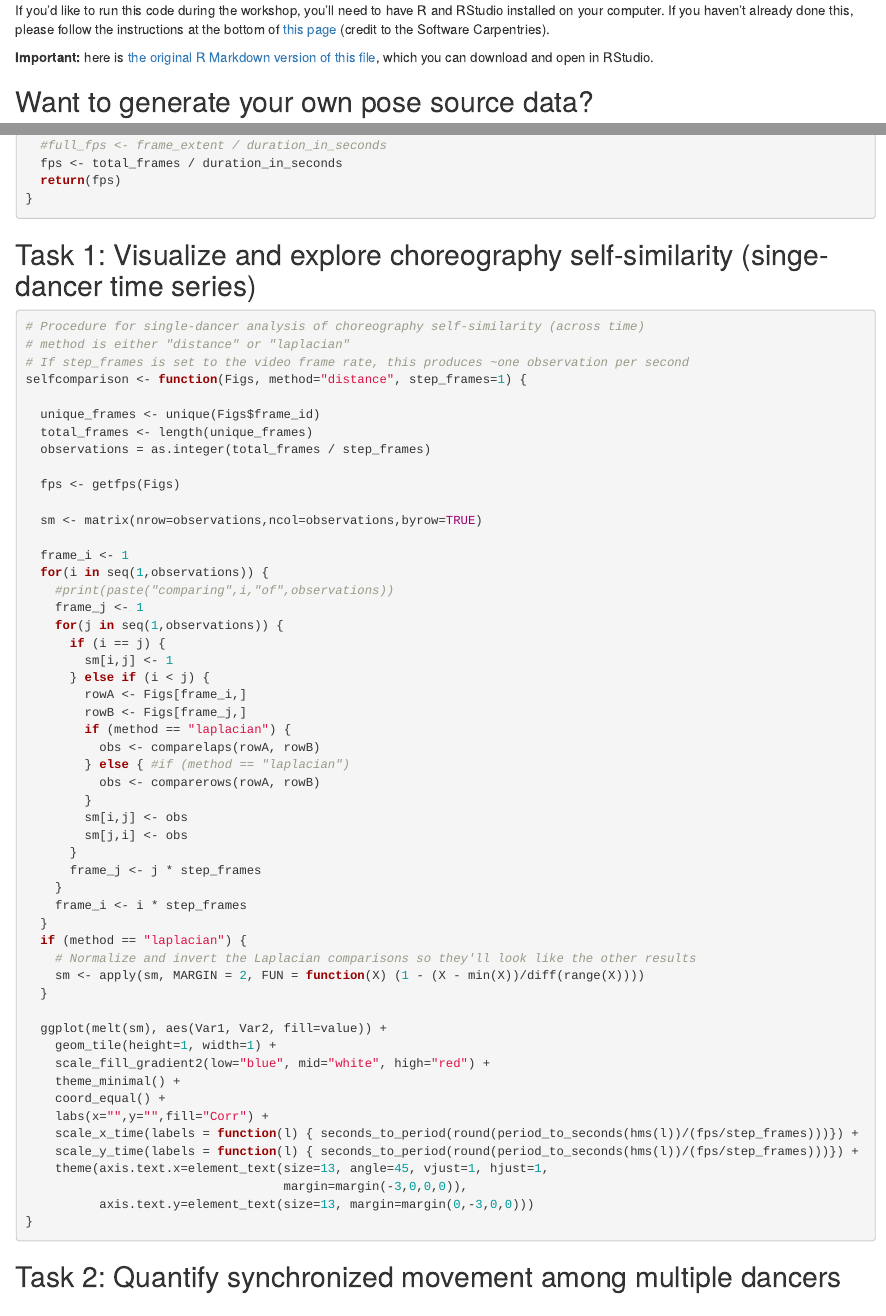
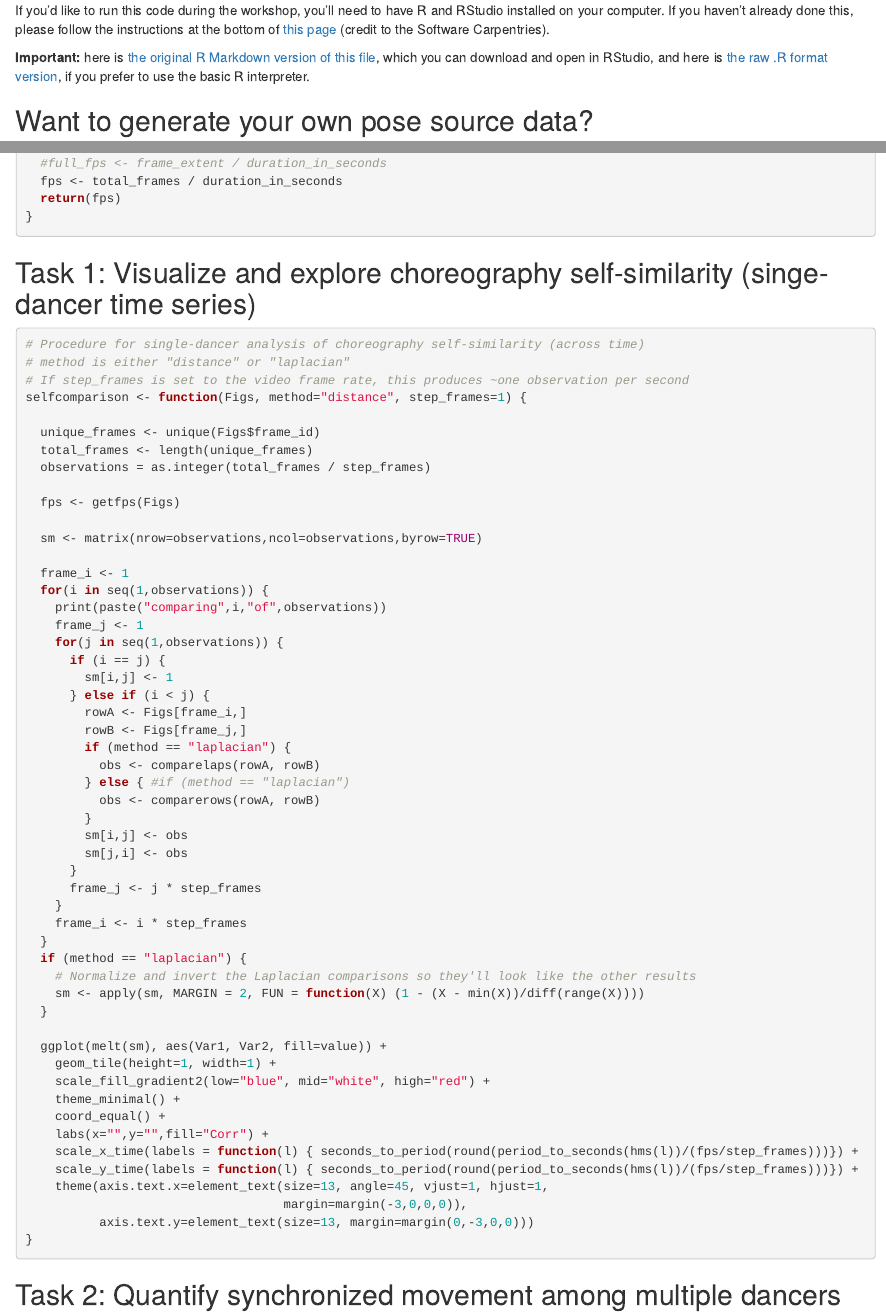
Before and after one commit to broadwell/dh2019_ca_choreo, an R Markdown document (DH2019_Movement_Choreography.Rmd): the page in a window 1100 px wide, from 400 px down, and a second part further down, joined at a grey line. Rendered offline with R 4.5, knitr and Pandoc, with nearby package versions; some code elsewhere in the file could not run offline.

Commit message:
Add link to R file

```diff
--- a/DH2019_Movement_Choreography.Rmd
+++ b/DH2019_Movement_Choreography.Rmd
@@ -16,7 +16,7 @@ knitr::opts_chunk$set(echo=TRUE, warning=FALSE, message=FALSE)
 
 If you'd like to run this code during the workshop, you'll need to have R and RStudio installed on your computer. If you haven't already done this, please follow the instructions at the bottom of [this page](http://reproducible-science-curriculum.github.io/2015-09-24-reproducible-science-duml/) (credit to the Software Carpentries).
 
-**Important:** here is [the original R Markdown version of this file](https://raw.githubusercontent.com/broadwell/dh2019_ca_choreo/master/DH2019_Movement_Choreography.Rmd), which you can download and open in RStudio.
+**Important:** here is [the original R Markdown version of this file](http://broadwell.github.io/DH2019_Movement_Choreography.Rmd), which you can download and open in RStudio, and here is [the raw .R format version](http://broadwell.github.io/DH2019_Movement_Choreography.R), if you prefer to use the basic R interpreter.
 
 ## Want to generate your own pose source data?
 
@@ -169,7 +169,7 @@ selfcomparison <- function(Figs, method="distance", step_frames=1) {
 
   frame_i <- 1
   for(i in seq(1,observations)) {
-    #print(paste("comparing",i,"of",observations))
+    print(paste("comparing",i,"of",observations))
     frame_j <- 1
     for(j in seq(1,observations)) {
       if (i == j) {
```
Also changed, not shown: DH2019_Movement_Choreography.Rmd (2 more changed lines).
